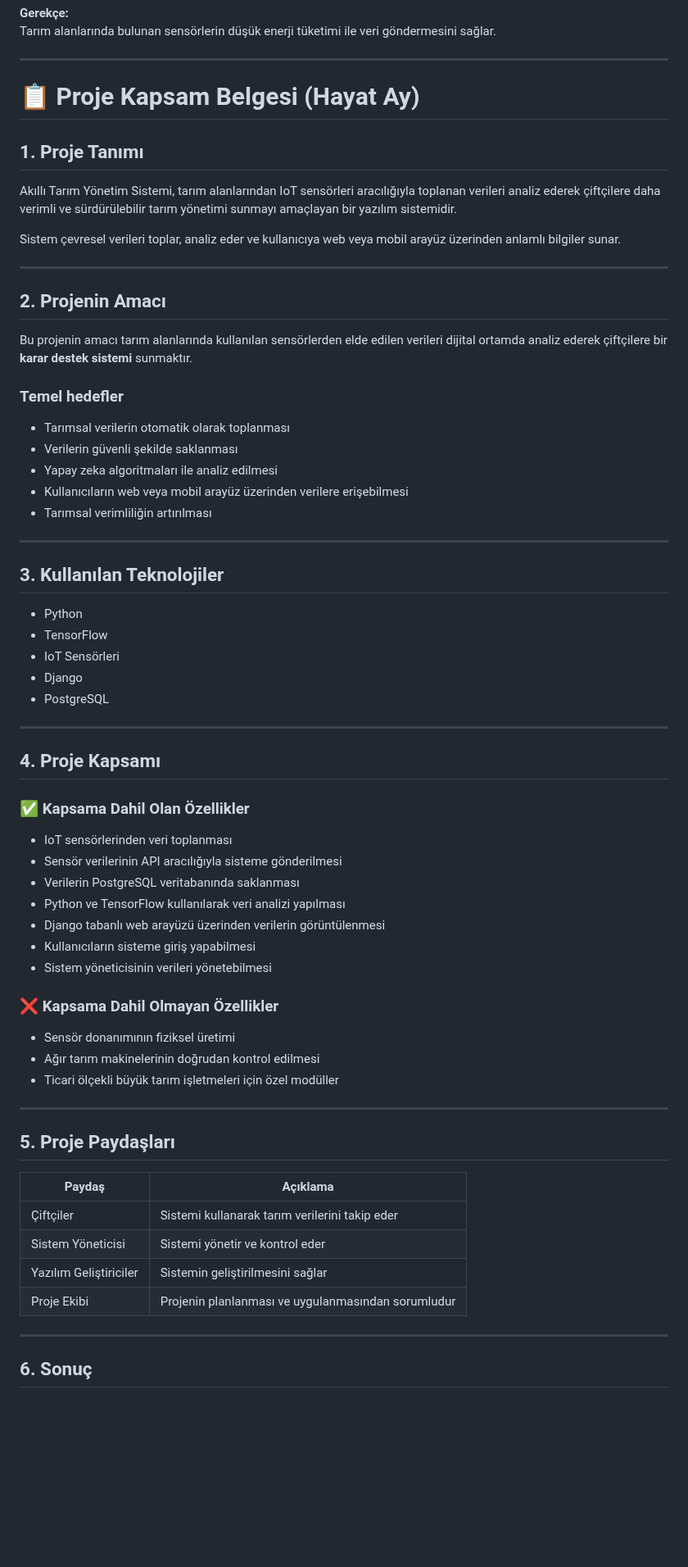
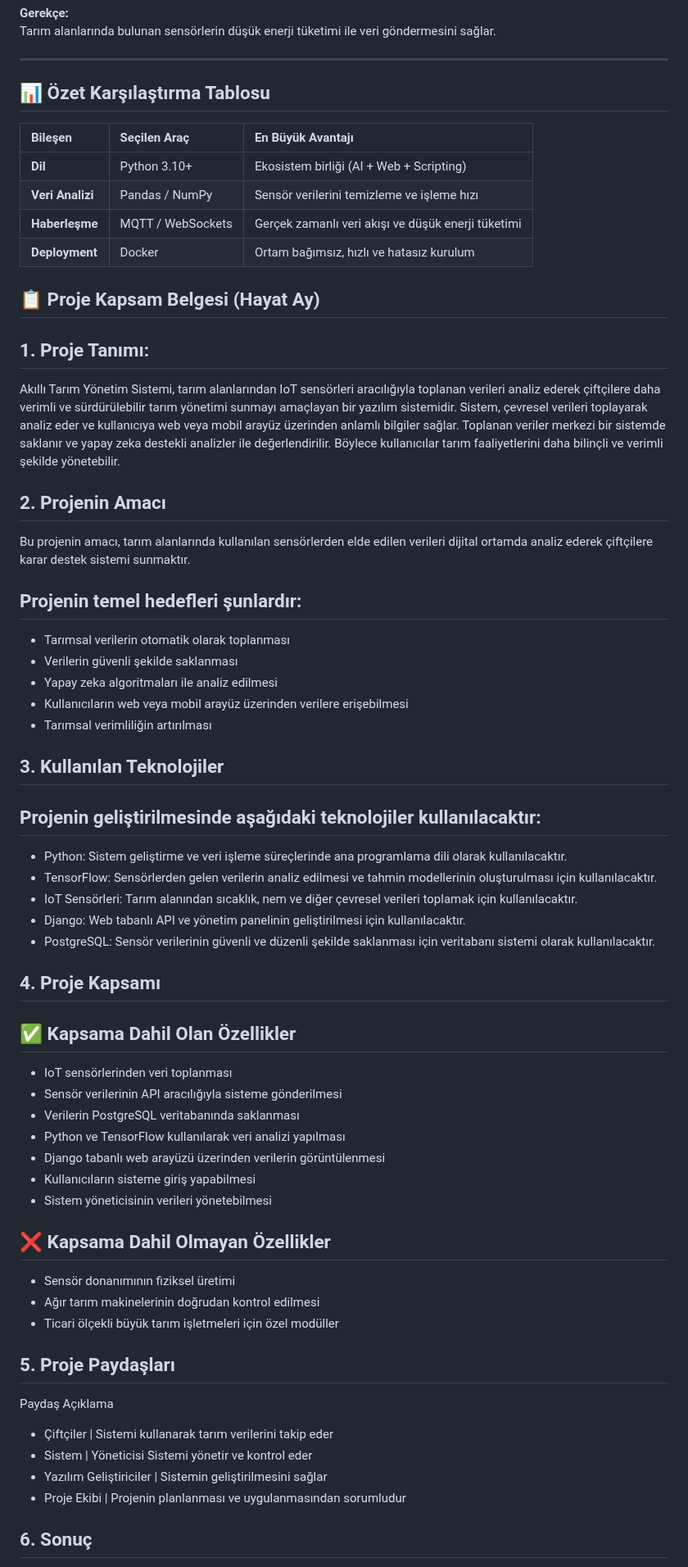
Before and after one commit to 250542020-hub/syntax-error-savunuculari, a Markdown page: projeakisi.md, the part around one of its changes. Shown at 82% size. GitHub-like rendering; blank space fills up the shorter version.

```diff
--- a/projeakisi.md
+++ b/projeakisi.md
@@ -169,69 +169,59 @@ Tarım alanlarında bulunan sensörlerin düşük enerji tüketimi ile veri gön
 
 ---
 
-# 📋 Proje Kapsam Belgesi (Hayat Ay)
+## 📊 Özet Karşılaştırma Tablosu
 
-## 1. Proje Tanımı
+| Bileşen | Seçilen Araç | En Büyük Avantajı |
+| :--- | :--- | :--- |
+| **Dil** | Python 3.10+ | Ekosistem birliği (AI + Web + Scripting) |
+| **Veri Analizi** | Pandas / NumPy | Sensör verilerini temizleme ve işleme hızı |
+| **Haberleşme** | MQTT / WebSockets | Gerçek zamanlı veri akışı ve düşük enerji tüketimi |
+| **Deployment** | Docker | Ortam bağımsız, hızlı ve hatasız kurulum |
 
-Akıllı Tarım Yönetim Sistemi, tarım alanlarından IoT sensörleri aracılığıyla toplanan verileri analiz ederek çiftçilere daha verimli ve sürdürülebilir tarım yönetimi sunmayı amaçlayan bir yazılım sistemidir.
+## 📋 Proje Kapsam Belgesi (Hayat Ay)
+##  1. Proje Tanımı:
+Akıllı Tarım Yönetim Sistemi, tarım alanlarından IoT sensörleri aracılığıyla toplanan verileri analiz ederek
+çiftçilere daha verimli ve sürdürülebilir tarım yönetimi sunmayı amaçlayan bir yazılım sistemidir. Sistem,
+çevresel verileri toplayarak analiz eder ve kullanıcıya web veya mobil arayüz üzerinden anlamlı bilgiler sağlar.
+Toplanan veriler merkezi bir sistemde saklanır ve yapay zeka destekli analizler ile değerlendirilir. Böylece kullanıcılar tarım faaliyetlerini daha bilinçli ve verimli şekilde yönetebilir.
 
-Sistem çevresel verileri toplar, analiz eder ve kullanıcıya web veya mobil arayüz üzerinden anlamlı bilgiler sunar.
-
----
-
-## 2. Projenin Amacı
-
-Bu projenin amacı tarım alanlarında kullanılan sensörlerden elde edilen verileri dijital ortamda analiz ederek çiftçilere bir **karar destek sistemi** sunmaktır.
-
-### Temel hedefler
-
-- Tarımsal verilerin otomatik olarak toplanması
-- Verilerin güvenli şekilde saklanması
-- Yapay zeka algoritmaları ile analiz edilmesi
-- Kullanıcıların web veya mobil arayüz üzerinden verilere erişebilmesi
-- Tarımsal verimliliğin artırılması
-
----
+##  2. Projenin Amacı
+Bu projenin amacı, tarım alanlarında kullanılan sensörlerden elde edilen verileri dijital ortamda analiz ederek çiftçilere karar destek sistemi sunmaktır.
+## Projenin temel hedefleri şunlardır:
+* Tarımsal verilerin otomatik olarak toplanması
+* Verilerin güvenli şekilde saklanması
+* Yapay zeka algoritmaları ile analiz edilmesi
+* Kullanıcıların web veya mobil arayüz üzerinden verilere erişebilmesi
+* Tarımsal verimliliğin artırılması
 
 ## 3. Kullanılan Teknolojiler
-
-- Python
-- TensorFlow
-- IoT Sensörleri
-- Django
-- PostgreSQL
-
----
+## Projenin geliştirilmesinde aşağıdaki teknolojiler kullanılacaktır:
+* Python: Sistem geliştirme ve veri işleme süreçlerinde ana programlama dili olarak kullanılacaktır.
+* TensorFlow: Sensörlerden gelen verilerin analiz edilmesi ve tahmin modellerinin oluşturulması için kullanılacaktır.
+* IoT Sensörleri: Tarım alanından sıcaklık, nem ve diğer çevresel verileri toplamak için kullanılacaktır.
+* Django: Web tabanlı API ve yönetim panelinin geliştirilmesi için kullanılacaktır.
+* PostgreSQL: Sensör verilerinin güvenli ve düzenli şekilde saklanması için veritabanı sistemi olarak kullanılacaktır.
 
 ## 4. Proje Kapsamı
+## ✅ Kapsama Dahil Olan Özellikler
+* IoT sensörlerinden veri toplanması
+* Sensör verilerinin API aracılığıyla sisteme gönderilmesi
+* Verilerin PostgreSQL veritabanında saklanması
+* Python ve TensorFlow kullanılarak veri analizi yapılması
+* Django tabanlı web arayüzü üzerinden verilerin görüntülenmesi
+* Kullanıcıların sisteme giriş yapabilmesi
+* Sistem yöneticisinin verileri yönetebilmesi
 
-### ✅ Kapsama Dahil Olan Özellikler
-
-- IoT sensörlerinden veri toplanması
-- Sensör verilerinin API aracılığıyla sisteme gönderilmesi
-- Verilerin PostgreSQL veritabanında saklanması
-- Python ve TensorFlow kullanılarak veri analizi yapılması
-- Django tabanlı web arayüzü üzerinden verilerin görüntülenmesi
-- Kullanıcıların sisteme giriş yapabilmesi
-- Sistem yöneticisinin verileri yönetebilmesi
-
-### ❌ Kapsama Dahil Olmayan Özellikler
-
-- Sensör donanımının fiziksel üretimi
-- Ağır tarım makinelerinin doğrudan kontrol edilmesi
-- Ticari ölçekli büyük tarım işletmeleri için özel modüller
-
----
+## ❌ Kapsama Dahil Olmayan Özellikler
+* Sensör donanımının fiziksel üretimi
+* Ağır tarım makinelerinin doğrudan kontrol edilmesi
+* Ticari ölçekli büyük tarım işletmeleri için özel modüller
 
 ## 5. Proje Paydaşları
-
-| Paydaş | Açıklama |
-|------|------|
-| Çiftçiler | Sistemi kullanarak tarım verilerini takip eder |
-| Sistem Yöneticisi | Sistemi yönetir ve kontrol eder |
-| Yazılım Geliştiriciler | Sistemin geliştirilmesini sağlar |
-| Proje Ekibi | Projenin planlanması ve uygulanmasından sorumludur |
-
----
+Paydaş                          Açıklama
+* Çiftçiler	        |         Sistemi kullanarak tarım verilerini takip eder
+* Sistem            |         Yöneticisi	Sistemi yönetir ve kontrol eder
+* Yazılım Geliştiriciler	|   Sistemin geliştirilmesini sağlar
+* Proje Ekibi            |   	Projenin planlanması ve uygulanmasından sorumludur
 
 ## 6. Sonuç
```
Also changed, not shown: other parts of projeakisi.md (+58 -39 lines).
